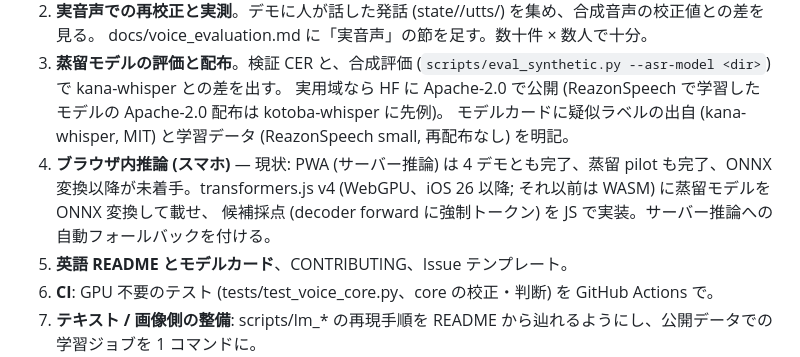
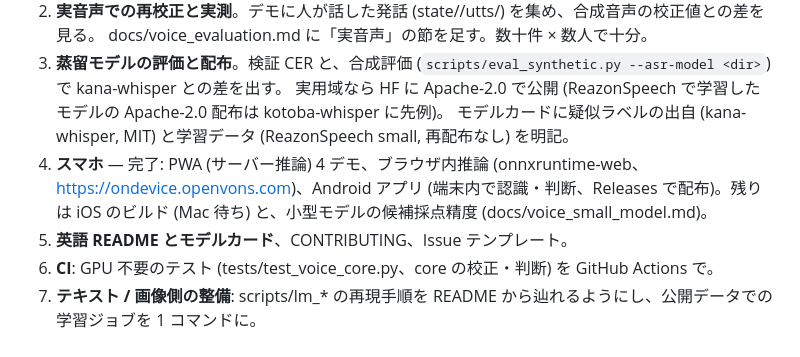
Before and after one commit to genai-craft/openvons, a Markdown page: docs/roadmap.md, the part around the change. Rendered like a GitHub page.

Commit message:
roadmap: スマホ項目を完了状態に更新
Co-Authored-By: Claude Fable 5.1 <noreply@anthropic.com>

```diff
--- a/docs/roadmap.md
+++ b/docs/roadmap.md
@@ -17,8 +17,7 @@
 3. **蒸留モデルの評価と配布**。検証 CER と、合成評価 (`scripts/eval_synthetic.py --asr-model <dir>`) で kana-whisper との差を出す。
    実用域なら HF に Apache-2.0 で公開 (ReazonSpeech で学習したモデルの Apache-2.0 配布は kotoba-whisper に先例)。
    モデルカードに疑似ラベルの出自 (kana-whisper, MIT) と学習データ (ReazonSpeech small, 再配布なし) を明記。
-4. **ブラウザ内推論 (スマホ)** — 現状: PWA (サーバー推論) は 4 デモとも完了、蒸留 pilot も完了、ONNX 変換以降が未着手。transformers.js v4 (WebGPU、iOS 26 以降; それ以前は WASM) に蒸留モデルを ONNX 変換して載せ、
-   候補採点 (decoder forward に強制トークン) を JS で実装。サーバー推論への自動フォールバックを付ける。
+4. **スマホ** — 完了: PWA (サーバー推論) 4 デモ、ブラウザ内推論 (onnxruntime-web、https://ondevice.openvons.com)、Android アプリ (端末内で認識・判断、Releases で配布)。残りは iOS のビルド (Mac 待ち) と、小型モデルの候補採点精度 (docs/voice_small_model.md)。
 5. **英語 README とモデルカード**、CONTRIBUTING、Issue テンプレート。
 6. **CI**: GPU 不要のテスト (tests/test_voice_core.py、core の校正・判断) を GitHub Actions で。
 7. **テキスト / 画像側の整備**: scripts/lm_* の再現手順を README から辿れるようにし、公開データでの学習ジョブを 1 コマンドに。
```
